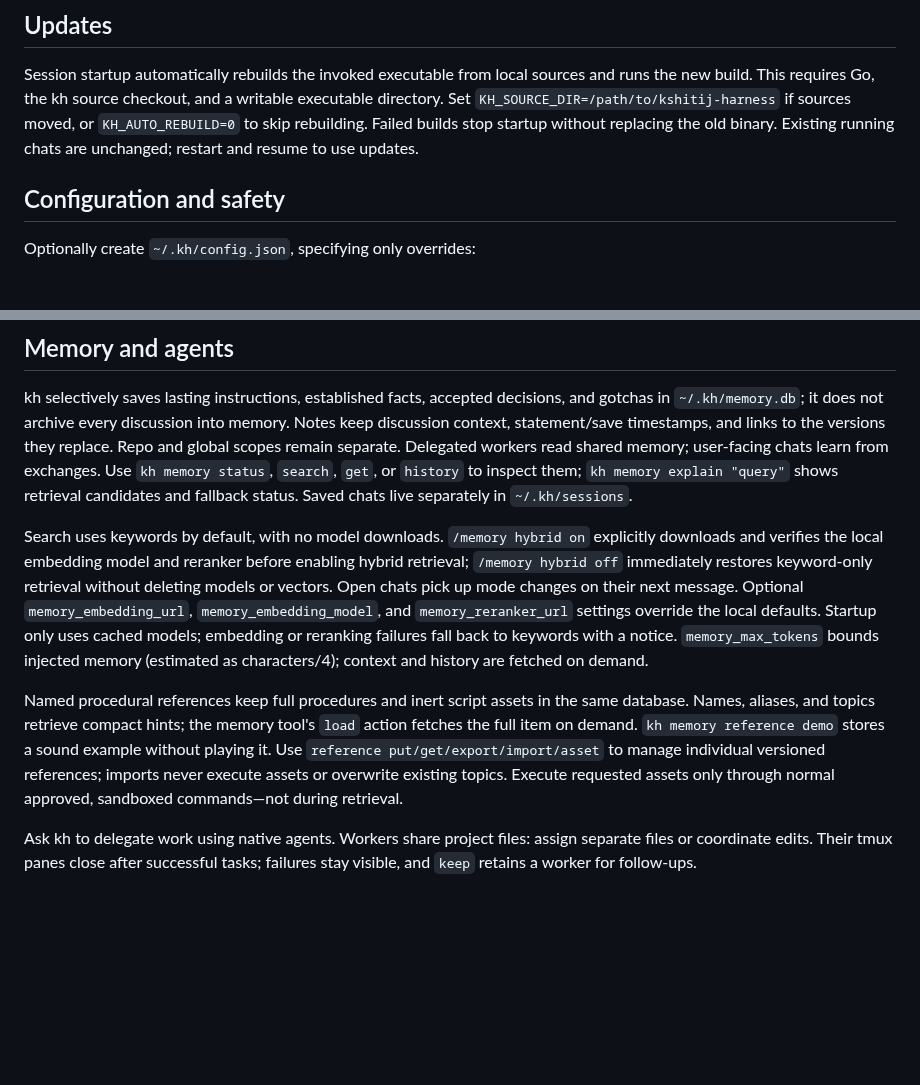
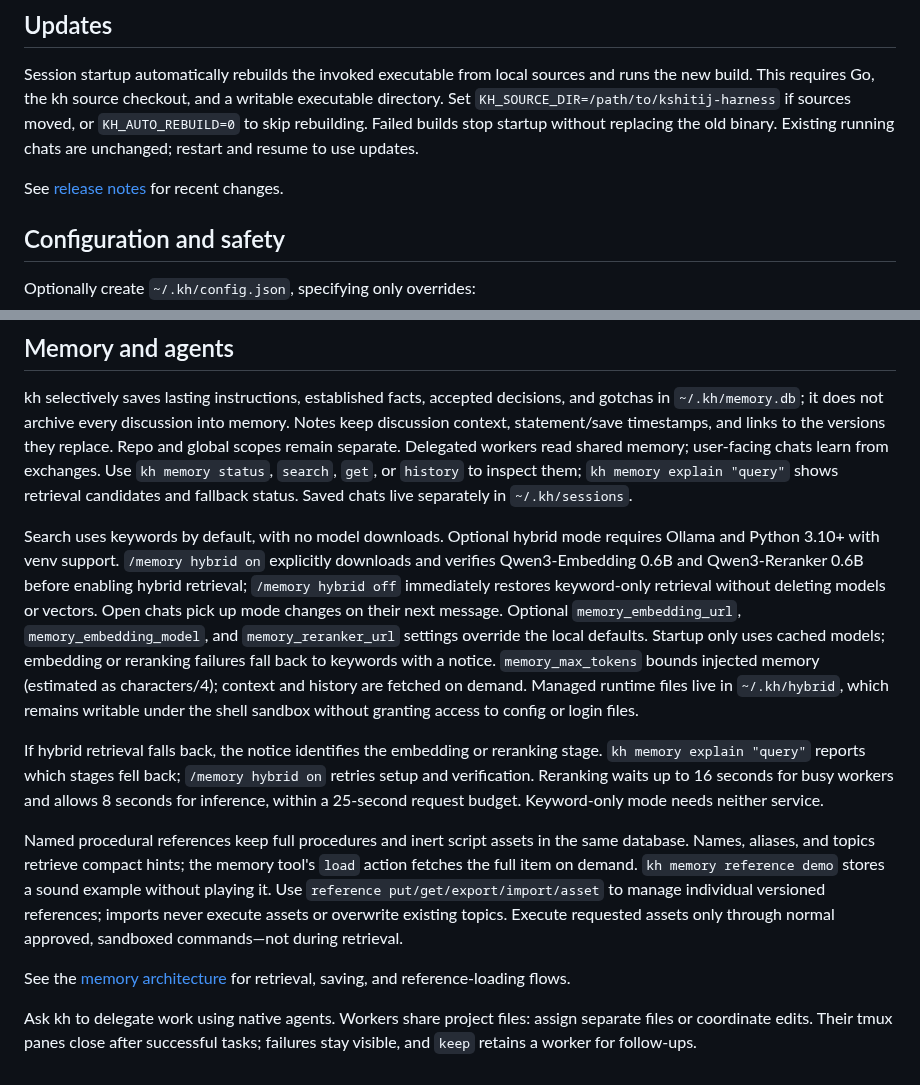
Before and after one commit to kshitijdesai99/kshitij-harness, a Markdown page: README.md, 2 parts joined by grey strips. GitHub-like rendering; blank space fills up the shorter version.

Commit message:
Fix hybrid worker bursts and refresh docs and release notes

```diff
--- a/README.md
+++ b/README.md
@@ -38,6 +38,8 @@ Run `./kh --help` for CLI options; use `/help` in chat for commands. Ask kh to i
 
 Session startup automatically rebuilds the invoked executable from local sources and runs the new build. This requires Go, the kh source checkout, and a writable executable directory. Set `KH_SOURCE_DIR=/path/to/kshitij-harness` if sources moved, or `KH_AUTO_REBUILD=0` to skip rebuilding. Failed builds stop startup without replacing the old binary. Existing running chats are unchanged; restart and resume to use updates.
 
+See [release notes](RELEASE_NOTES.md) for recent changes.
+
 ## Configuration and safety
 
 Optionally create `~/.kh/config.json`, specifying only overrides:
@@ -54,8 +56,12 @@ On macOS, shell reads are allowed wherever OS permissions permit; writes are san
 
 kh selectively saves lasting instructions, established facts, accepted decisions, and gotchas in `~/.kh/memory.db`; it does not archive every discussion into memory. Notes keep discussion context, statement/save timestamps, and links to the versions they replace. Repo and global scopes remain separate. Delegated workers read shared memory; user-facing chats learn from exchanges. Use `kh memory status`, `search`, `get`, or `history` to inspect them; `kh memory explain "query"` shows retrieval candidates and fallback status. Saved chats live separately in `~/.kh/sessions`.
 
-Search uses keywords by default, with no model downloads. `/memory hybrid on` explicitly downloads and verifies the local embedding model and reranker before enabling hybrid retrieval; `/memory hybrid off` immediately restores keyword-only retrieval without deleting models or vectors. Open chats pick up mode changes on their next message. Optional `memory_embedding_url`, `memory_embedding_model`, and `memory_reranker_url` settings override the local defaults. Startup only uses cached models; embedding or reranking failures fall back to keywords with a notice. `memory_max_tokens` bounds injected memory (estimated as characters/4); context and history are fetched on demand.
+Search uses keywords by default, with no model downloads. Optional hybrid mode requires Ollama and Python 3.10+ with venv support. `/memory hybrid on` explicitly downloads and verifies Qwen3-Embedding 0.6B and Qwen3-Reranker 0.6B before enabling hybrid retrieval; `/memory hybrid off` immediately restores keyword-only retrieval without deleting models or vectors. Open chats pick up mode changes on their next message. Optional `memory_embedding_url`, `memory_embedding_model`, and `memory_reranker_url` settings override the local defaults. Startup only uses cached models; embedding or reranking failures fall back to keywords with a notice. `memory_max_tokens` bounds injected memory (estimated as characters/4); context and history are fetched on demand. Managed runtime files live in `~/.kh/hybrid`, which remains writable under the shell sandbox without granting access to config or login files.
+
+If hybrid retrieval falls back, the notice identifies the embedding or reranking stage. `kh memory explain "query"` reports which stages fell back; `/memory hybrid on` retries setup and verification. Reranking waits up to 16 seconds for busy workers and allows 8 seconds for inference, within a 25-second request budget. Keyword-only mode needs neither service.
 
 Named procedural references keep full procedures and inert script assets in the same database. Names, aliases, and topics retrieve compact hints; the memory tool's `load` action fetches the full item on demand. `kh memory reference demo` stores a sound example without playing it. Use `reference put/get/export/import/asset` to manage individual versioned references; imports never execute assets or overwrite existing topics. Execute requested assets only through normal approved, sandboxed commands—not during retrieval.
 
+See the [memory architecture](memory-architecture.png) for retrieval, saving, and reference-loading flows.
+
 Ask kh to delegate work using native agents. Workers share project files: assign separate files or coordinate edits. Their tmux panes close after successful tasks; failures stay visible, and `keep` retains a worker for follow-ups.
```
Also changed, not shown: RELEASE_NOTES.md (added, +18 -0 lines), memory-architecture.png, 8 other files.
